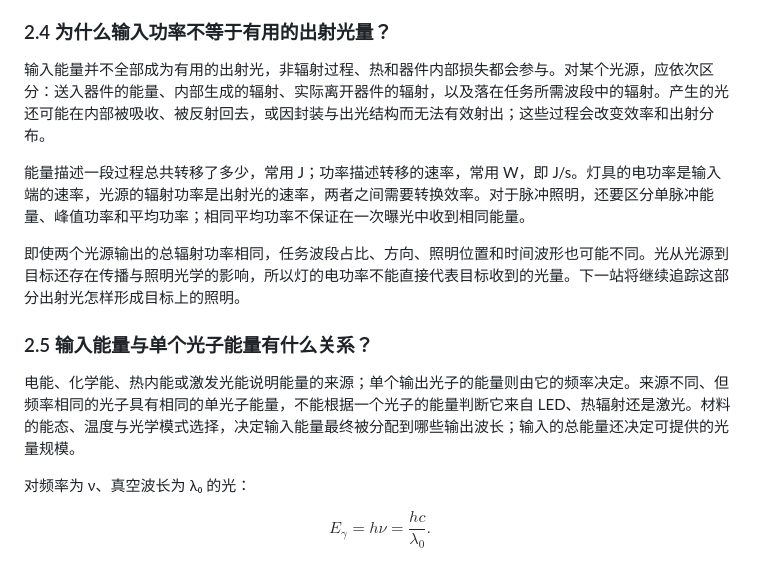
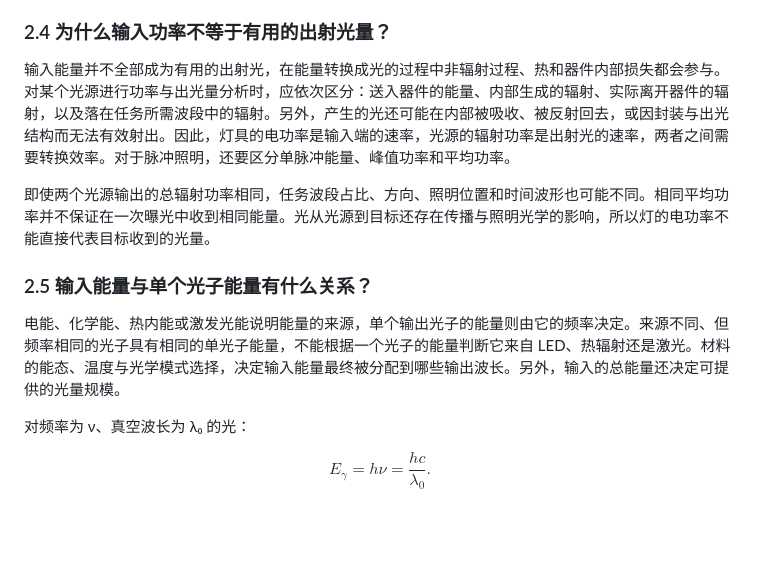
Before and after one commit to lionelnoah/Photon2Pixel-ISP, a Markdown page: docs/01_一个光子的旅行.md, the part around the change. GitHub-like rendering; blank space fills up the shorter version.

Commit message:
Clarify input power and photon energy relationships
Revised sections on input power and output light efficiency, clarifying energy conversion processes and their impact on light output. Enhanced explanations of photon energy relationships and factors affecting light emission.

```diff
--- a/docs/01_一个光子的旅行.md
+++ b/docs/01_一个光子的旅行.md
@@ -99,15 +99,13 @@ flowchart TD
 
 ### 2.4 为什么输入功率不等于有用的出射光量？
 
-输入能量并不全部成为有用的出射光，非辐射过程、热和器件内部损失都会参与。对某个光源，应依次区分：送入器件的能量、内部生成的辐射、实际离开器件的辐射，以及落在任务所需波段中的辐射。产生的光还可能在内部被吸收、被反射回去，或因封装与出光结构而无法有效射出；这些过程会改变效率和出射分布。
+输入能量并不全部成为有用的出射光，在能量转换成光的过程中非辐射过程、热和器件内部损失都会参与。对某个光源进行功率与出光量分析时，应依次区分：送入器件的能量、内部生成的辐射、实际离开器件的辐射，以及落在任务所需波段中的辐射。另外，产生的光还可能在内部被吸收、被反射回去，或因封装与出光结构而无法有效射出。因此，灯具的电功率是输入端的速率，光源的辐射功率是出射光的速率，两者之间需要转换效率。对于脉冲照明，还要区分单脉冲能量、峰值功率和平均功率。
 
-能量描述一段过程总共转移了多少，常用 J；功率描述转移的速率，常用 W，即 J/s。灯具的电功率是输入端的速率，光源的辐射功率是出射光的速率，两者之间需要转换效率。对于脉冲照明，还要区分单脉冲能量、峰值功率和平均功率；相同平均功率不保证在一次曝光中收到相同能量。
-
-即使两个光源输出的总辐射功率相同，任务波段占比、方向、照明位置和时间波形也可能不同。光从光源到目标还存在传播与照明光学的影响，所以灯的电功率不能直接代表目标收到的光量。下一站将继续追踪这部分出射光怎样形成目标上的照明。
+即使两个光源输出的总辐射功率相同，任务波段占比、方向、照明位置和时间波形也可能不同。相同平均功率并不保证在一次曝光中收到相同能量。光从光源到目标还存在传播与照明光学的影响，所以灯的电功率不能直接代表目标收到的光量。
 
 ### 2.5 输入能量与单个光子能量有什么关系？
 
-电能、化学能、热内能或激发光能说明能量的来源；单个输出光子的能量则由它的频率决定。来源不同、但频率相同的光子具有相同的单光子能量，不能根据一个光子的能量判断它来自 LED、热辐射还是激光。材料的能态、温度与光学模式选择，决定输入能量最终被分配到哪些输出波长；输入的总能量还决定可提供的光量规模。
+电能、化学能、热内能或激发光能说明能量的来源，单个输出光子的能量则由它的频率决定。来源不同、但频率相同的光子具有相同的单光子能量，不能根据一个光子的能量判断它来自 LED、热辐射还是激光。材料的能态、温度与光学模式选择，决定输入能量最终被分配到哪些输出波长。另外，输入的总能量还决定可提供的光量规模。
 
 对频率为 ν、真空波长为 λ₀ 的光：
 
```
